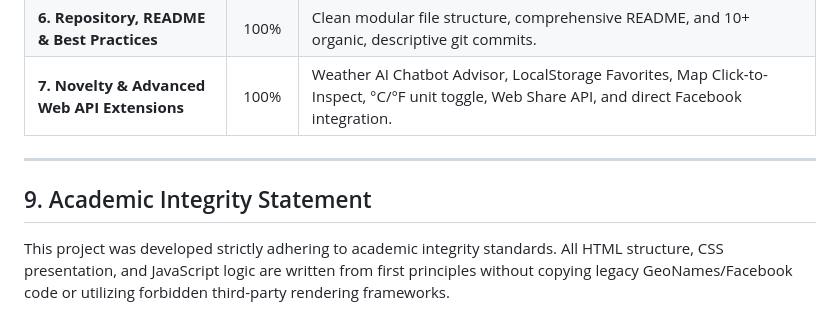
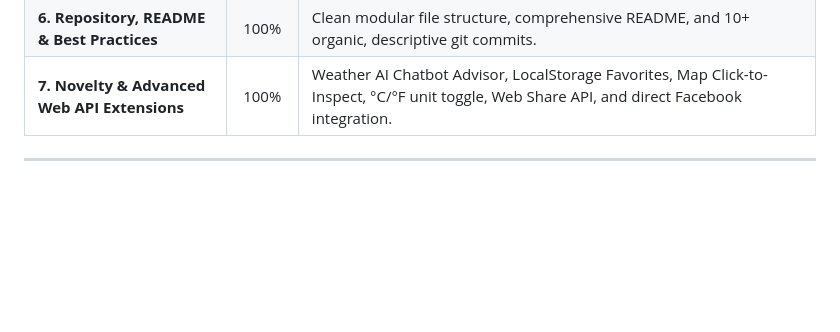
Before and after one commit to A7medFR/AdvancedWebProject, a Markdown page: README.md, the part around one of its changes. Rendered like a GitHub page; blank space fills up the shorter version.

```diff
--- a/README.md
+++ b/README.md
@@ -173,7 +173,3 @@ To deploy this project to GitHub Pages:
 | **7. Novelty & Advanced Web API Extensions** | 100% | Weather AI Chatbot Advisor, LocalStorage Favorites, Map Click-to-Inspect, °C/°F unit toggle, Web Share API, and direct Facebook integration. |
 
 ---
-
-## 9. Academic Integrity Statement
-
-This project was developed strictly adhering to academic integrity standards. All HTML structure, CSS presentation, and JavaScript logic are written from first principles without copying legacy GeoNames/Facebook code or utilizing forbidden third-party rendering frameworks.
```
Also changed, not shown: other parts of README.md (+6 -6 lines).
